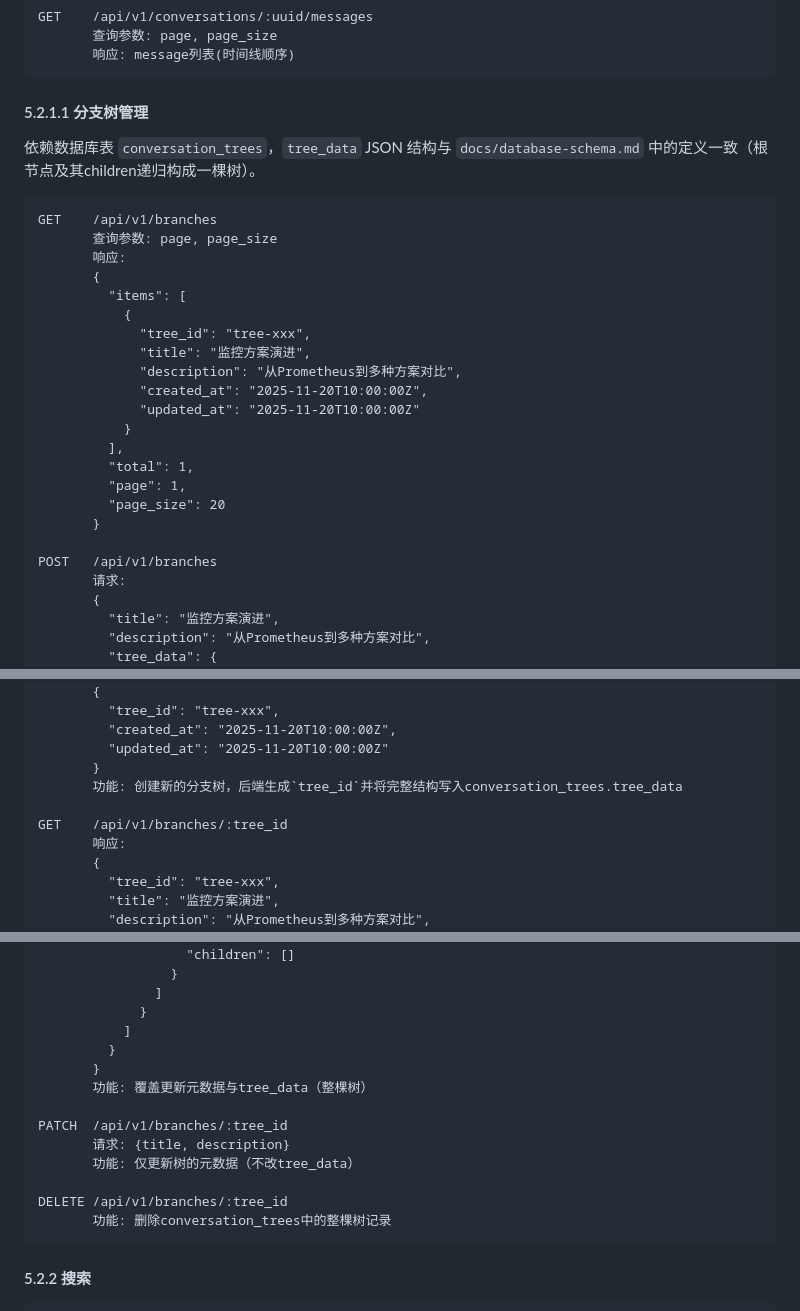
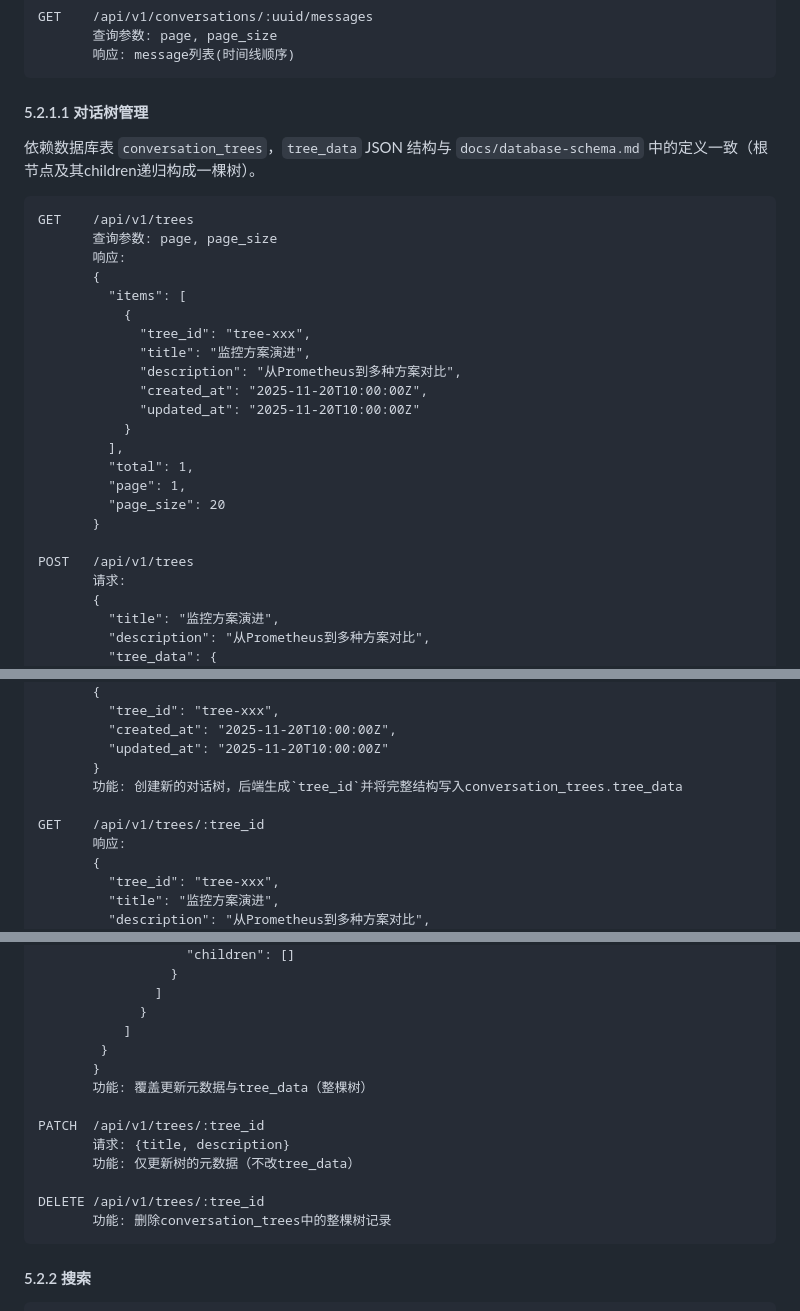
Before and after one commit to garenfeather/kaoriai, a Markdown page: docs/architecture.md, 3 parts joined by grey strips. Drawn GitHub-style.

Commit message:
docs: rename branches api to trees

````diff
--- a/docs/architecture.md
+++ b/docs/architecture.md
@@ -327,12 +327,12 @@ GET    /api/v1/conversations/:uuid/messages
        响应: message列表(时间线顺序)
 ```
 
-#### 5.2.1.1 分支树管理
+#### 5.2.1.1 对话树管理
 
 依赖数据库表 `conversation_trees`，`tree_data` JSON 结构与 `docs/database-schema.md` 中的定义一致（根节点及其children递归构成一棵树）。
 
 ```
-GET    /api/v1/branches
+GET    /api/v1/trees
        查询参数: page, page_size
        响应:
        {
@@ -350,7 +350,7 @@ GET    /api/v1/branches
          "page_size": 20
        }
 
-POST   /api/v1/branches
+POST   /api/v1/trees
        请求:
        {
          "title": "监控方案演进",
@@ -388,9 +388,9 @@ POST   /api/v1/branches
          "created_at": "2025-11-20T10:00:00Z",
          "updated_at": "2025-11-20T10:00:00Z"
        }
-       功能: 创建新的分支树，后端生成`tree_id`并将完整结构写入conversation_trees.tree_data
+       功能: 创建新的对话树，后端生成`tree_id`并将完整结构写入conversation_trees.tree_data
 
-GET    /api/v1/branches/:tree_id
+GET    /api/v1/trees/:tree_id
        响应:
        {
          "tree_id": "tree-xxx",
@@ -449,15 +449,15 @@ PUT    /api/v1/branches/:tree_id
                ]
              }
            ]
-         }
+        }
        }
        功能: 覆盖更新元数据与tree_data（整棵树）
 
-PATCH  /api/v1/branches/:tree_id
+PATCH  /api/v1/trees/:tree_id
        请求: {title, description}
        功能: 仅更新树的元数据（不改tree_data）
 
-DELETE /api/v1/branches/:tree_id
+DELETE /api/v1/trees/:tree_id
        功能: 删除conversation_trees中的整棵树记录
 ```
 
````
Also changed, not shown: other parts of docs/architecture.md (+1 -1 lines).
